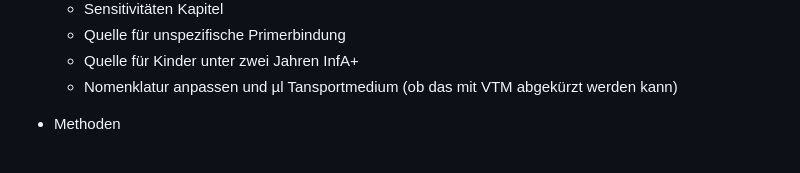
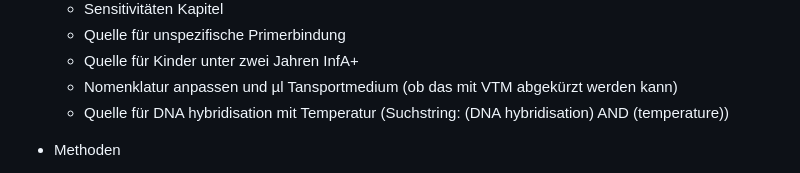
Before and after one commit to JuliusRublack/Bachelor_neu, a Markdown page: README.md, the part around the change. Rendered like a GitHub page.

```diff
--- a/README.md
+++ b/README.md
@@ -34,6 +34,7 @@
   + Quelle für unspezifische Primerbindung
   + Quelle für Kinder unter zwei Jahren InfA+
   + Nomenklatur anpassen und µl Tansportmedium (ob das mit VTM abgekürzt werden kann)
+  + Quelle für DNA hybridisation mit Temperatur (Suchstring: (DNA hybridisation) AND (temperature))
 
 * Methoden
   + ~Agar hersteller~
```
